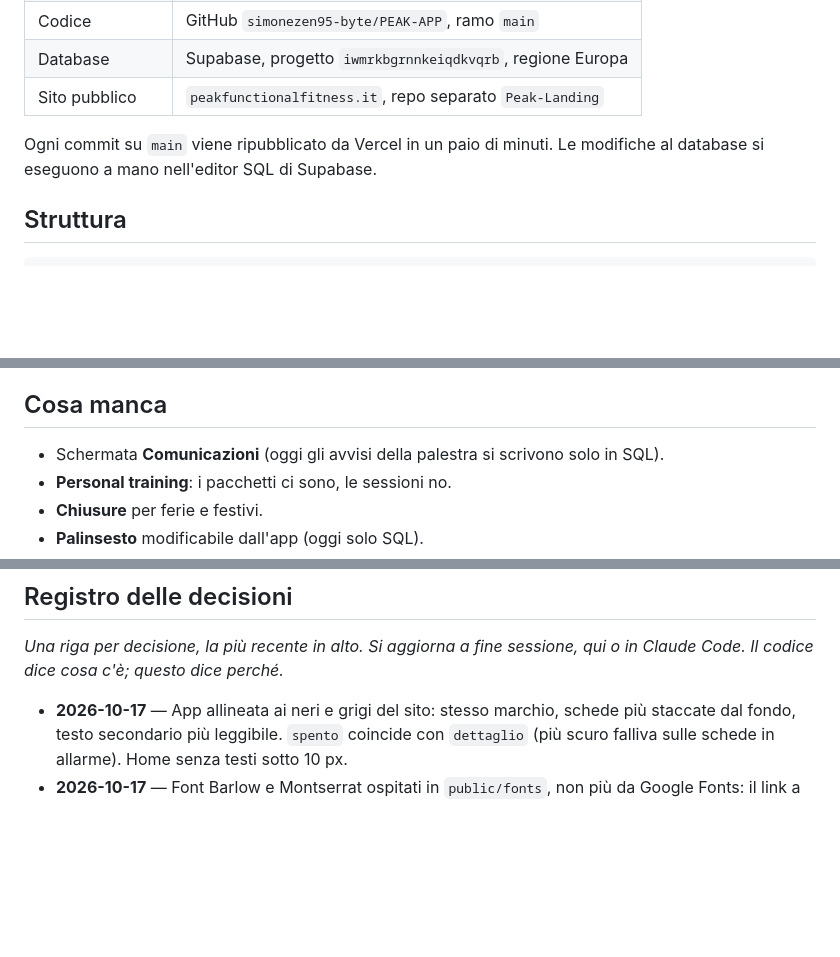
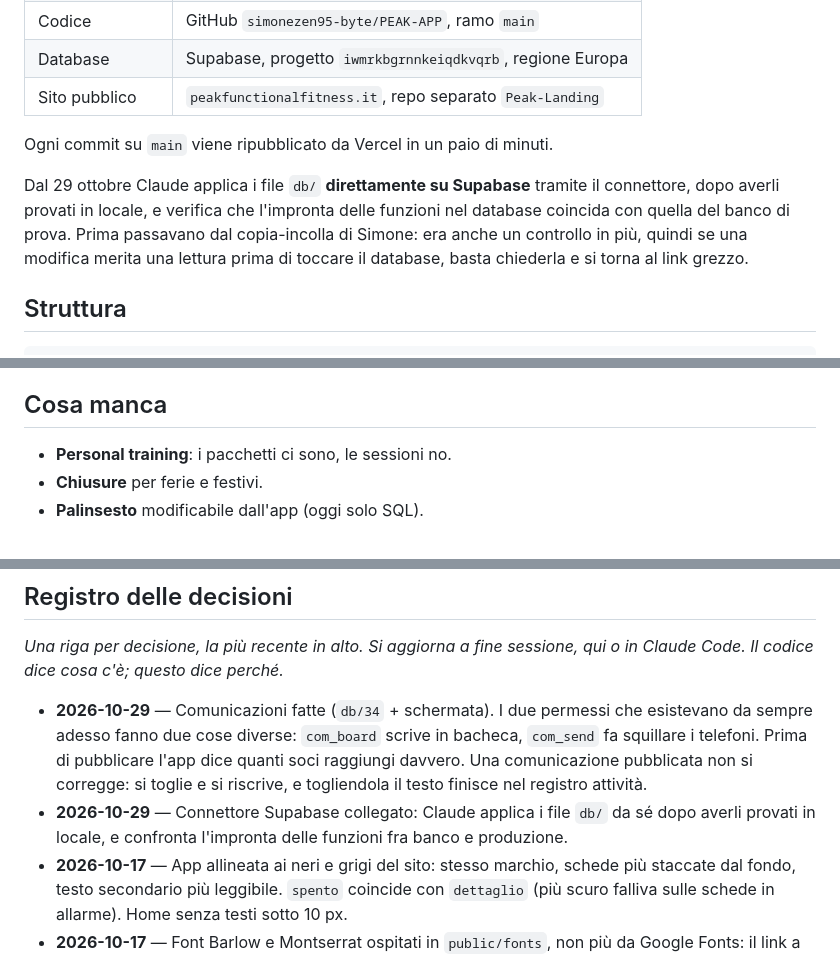
Before and after one commit to simonezen95-byte/PEAK-APP, a Markdown page: CLAUDE.md, 3 parts joined by grey strips. Drawn GitHub-style; blank space fills up the shorter version.

Commit message:
CLAUDE.md: comunicazioni fatte, e i file db li applico io
Due righe nel registro e la correzione del metodo: il file diceva
ancora che le modifiche al database si eseguono a mano nell'editor
SQL. Da oggi no, e vale la pena che sia scritto — perché quel
copia-incolla era anche un controllo in più, e chi legge deve sapere
che non c'è più.

Co-Authored-By: Claude Opus 5 <noreply@anthropic.com>
Claude-Session: https://claude.ai/code/session_01GXNPhR92PqM55jHRC9kts6

```diff
--- a/CLAUDE.md
+++ b/CLAUDE.md
@@ -34,7 +34,13 @@ amministrazione). Simone dirige e rivede; Claude scrive il codice.
 | Sito pubblico | `peakfunctionalfitness.it`, repo separato `Peak-Landing` |
 
 Ogni commit su `main` viene ripubblicato da Vercel in un paio di minuti.
-Le modifiche al database si eseguono a mano nell'editor SQL di Supabase.
+
+Dal 29 ottobre Claude applica i file `db/` **direttamente su Supabase**
+tramite il connettore, dopo averli provati in locale, e verifica che
+l'impronta delle funzioni nel database coincida con quella del banco di
+prova. Prima passavano dal copia-incolla di Simone: era anche un
+controllo in più, quindi se una modifica merita una lettura prima di
+toccare il database, basta chiederla e si torna al link grezzo.
 
 ## Struttura
 
@@ -215,8 +221,6 @@ prenotazione, nuovo WOD, risultato del compagno. Dettagli nel Progetto:
 
 ## Cosa manca
 
-- Schermata **Comunicazioni** (oggi gli avvisi della palestra si
-  scrivono solo in SQL).
 - **Personal training**: i pacchetti ci sono, le sessioni no.
 - **Chiusure** per ferie e festivi.
 - **Palinsesto** modificabile dall'app (oggi solo SQL).
@@ -254,6 +258,15 @@ prenotazione, nuovo WOD, risultato del compagno. Dettagli nel Progetto:
 sessione, qui o in Claude Code. Il codice dice cosa c'è; questo dice
 perché.*
 
+- **2026-10-29** — Comunicazioni fatte (`db/34` + schermata). I due
+  permessi che esistevano da sempre adesso fanno due cose diverse:
+  `com_board` scrive in bacheca, `com_send` fa squillare i telefoni.
+  Prima di pubblicare l'app dice quanti soci raggiungi davvero. Una
+  comunicazione pubblicata non si corregge: si toglie e si riscrive,
+  e togliendola il testo finisce nel registro attività.
+- **2026-10-29** — Connettore Supabase collegato: Claude applica i
+  file `db/` da sé dopo averli provati in locale, e confronta
+  l'impronta delle funzioni fra banco e produzione.
 - **2026-10-17** — App allineata ai neri e grigi del sito: stesso
   marchio, schede più staccate dal fondo, testo secondario più
   leggibile. `spento` coincide con `dettaglio` (più scuro falliva sulle
```
